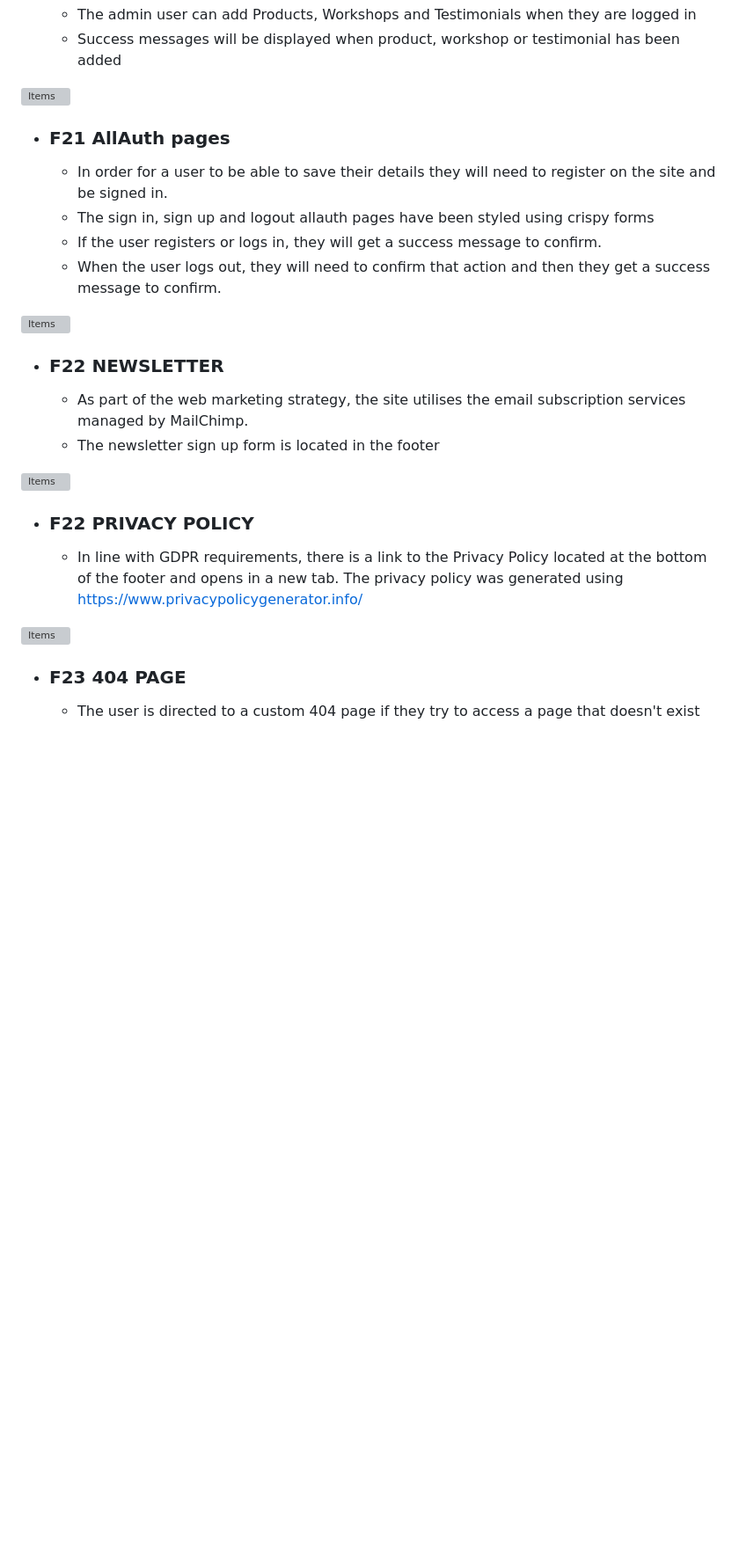
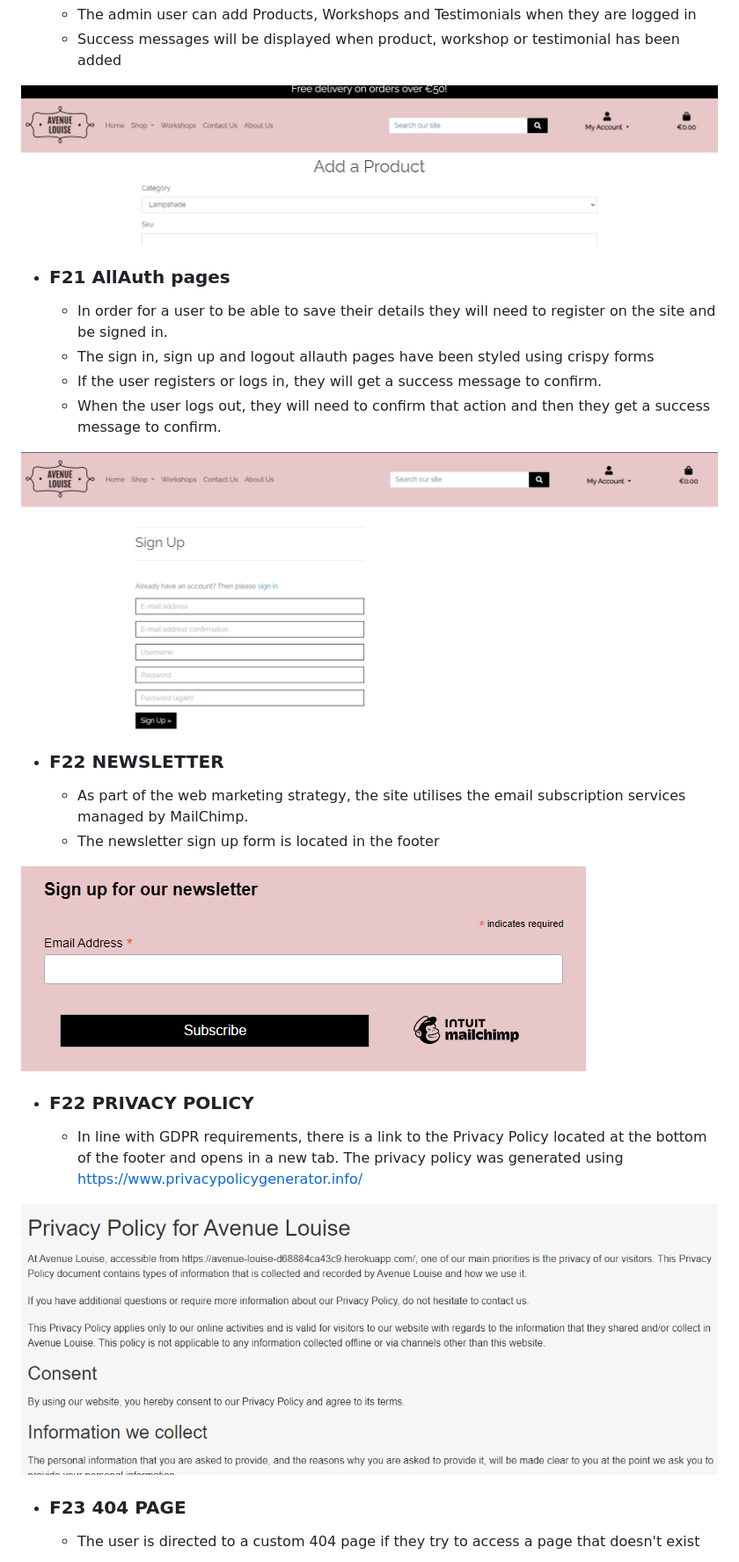
Before and after one commit to Louibens/PP5-Avenue_Louise, a Markdown page: README.md, the part around the change printed below. Shown: that part at 88% size. Drawn GitHub-style; pictures changed too: documentation/images/AL_add.png (added), documentation/images/AL_newsletter.png (added), documentation/images/AL_privacy.png (added); blank space fills up the shorter version; grey boxes are pictures that could not be loaded.

Commit message:
Add images to ReadMe

```diff
--- a/README.md
+++ b/README.md
@@ -220,7 +220,7 @@ The Avenue Louise website is based on the Code Institute Boutique Ado walkthroug
     - The admin user can add Products, Workshops and Testimonials when they are logged in
     - Success messages will be displayed when product, workshop or testimonial has been added
 
-![Items](documentation/images/)
+![Items](documentation/images/AL_add.png)
 
 -   ### F21 AllAuth pages
 
@@ -229,20 +229,20 @@ The Avenue Louise website is based on the Code Institute Boutique Ado walkthroug
     - If the user registers or logs in, they will get a success message to confirm.
     - When the user logs out, they will need to confirm that action and then they get a success message to confirm.
 
-![Items](documentation/images/)
+![Items](documentation/images/AL_signup.png)
 
 -   ### F22 NEWSLETTER
 
     - As part of the web marketing strategy, the site utilises the email subscription services managed by MailChimp.
     - The newsletter sign up form is located in the footer
 
-![Items](documentation/images/)
+![Items](documentation/images/AL_newsletter.png)
 
 -   ### F22 PRIVACY POLICY
 
     - In line with GDPR requirements, there is a link to the Privacy Policy located at the bottom of the footer and opens in a new tab. The privacy policy was generated using https://www.privacypolicygenerator.info/
 
-![Items](documentation/images/)
+![Items](documentation/images/AL_privacy.png)
 
 -   ### F23 404 PAGE
 
```
Also changed, not shown: other parts of README.md (+9 -8 lines), documentation/images/AL_404.png (added).
